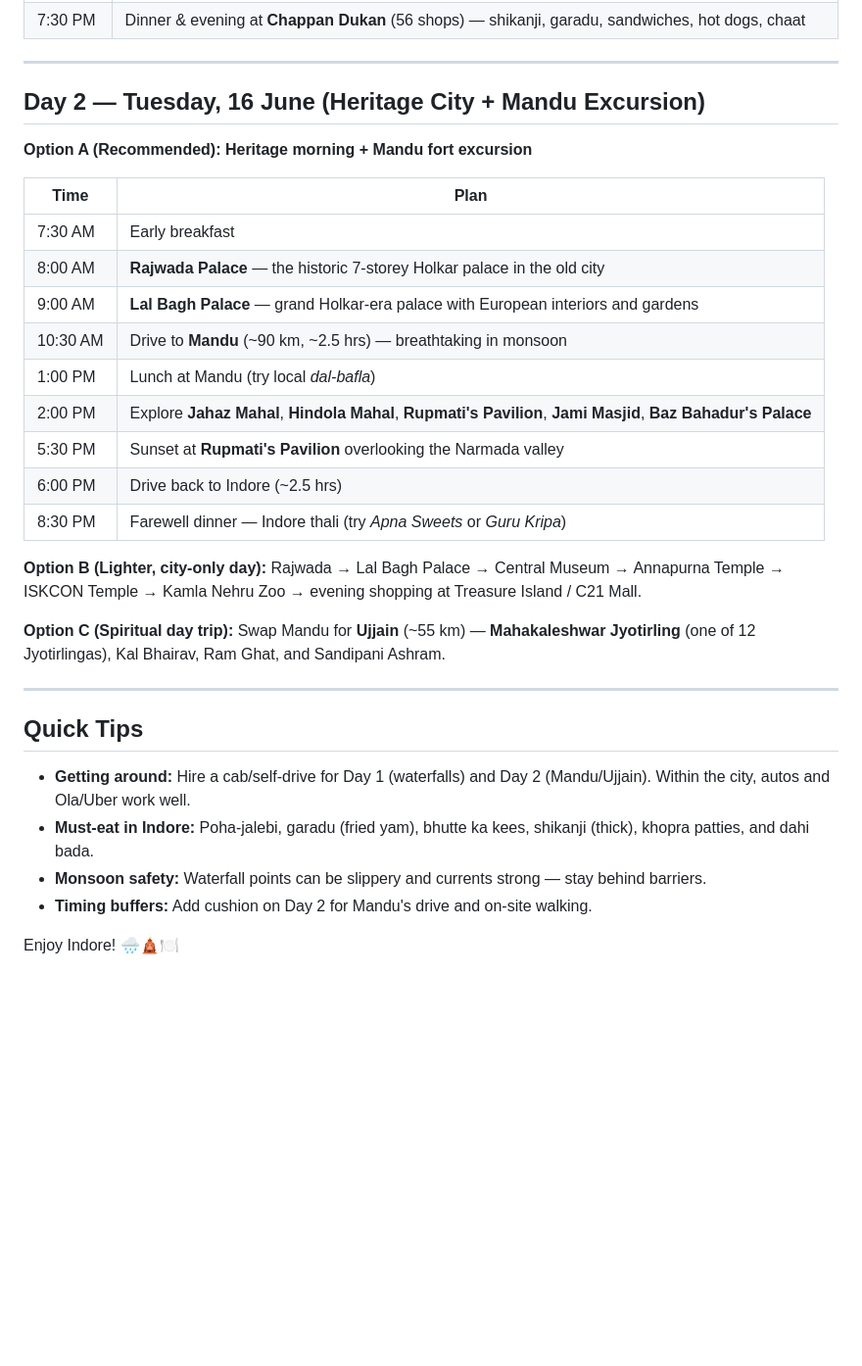
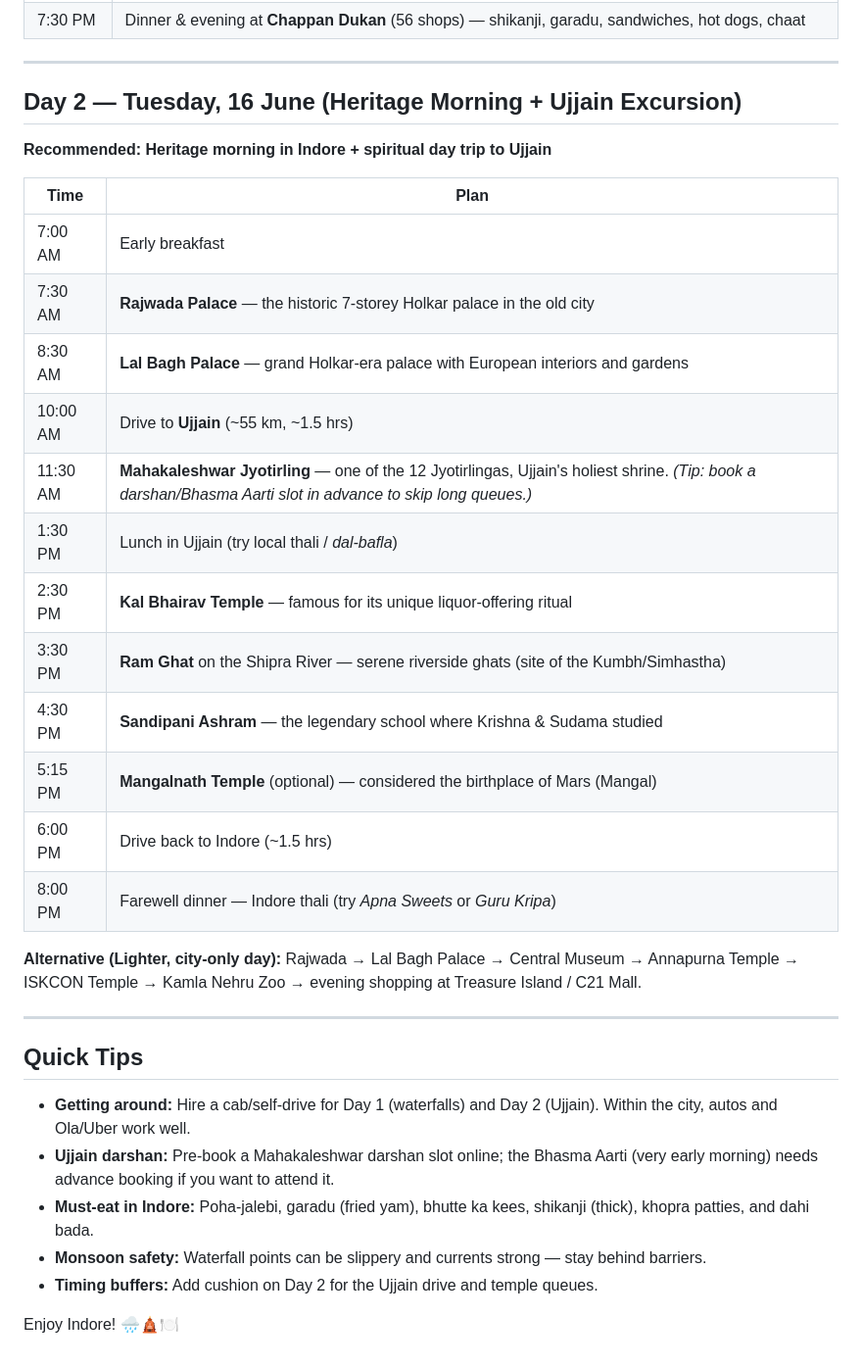
Before and after one commit to RJRakha234/Financial-Reporting-Package, a Markdown page: Indore-2-Day-Itinerary.md, the part around the change. Shown at 98% size. Rendered like a GitHub page; blank space fills up the shorter version.

Commit message:
Replace Mandu excursion with Ujjain on Day 2

```diff
--- a/Indore-2-Day-Itinerary.md
+++ b/Indore-2-Day-Itinerary.md
@@ -26,34 +26,35 @@
 
 ---
 
-## Day 2 — Tuesday, 16 June (Heritage City + Mandu Excursion)
+## Day 2 — Tuesday, 16 June (Heritage Morning + Ujjain Excursion)
 
-**Option A (Recommended): Heritage morning + Mandu fort excursion**
+**Recommended: Heritage morning in Indore + spiritual day trip to Ujjain**
 
 | Time | Plan |
 |------|------|
-| 7:30 AM | Early breakfast |
-| 8:00 AM | **Rajwada Palace** — the historic 7-storey Holkar palace in the old city |
-| 9:00 AM | **Lal Bagh Palace** — grand Holkar-era palace with European interiors and gardens |
-| 10:30 AM | Drive to **Mandu** (~90 km, ~2.5 hrs) — breathtaking in monsoon |
-| 1:00 PM | Lunch at Mandu (try local *dal-bafla*) |
-| 2:00 PM | Explore **Jahaz Mahal**, **Hindola Mahal**, **Rupmati's Pavilion**, **Jami Masjid**, **Baz Bahadur's Palace** |
-| 5:30 PM | Sunset at **Rupmati's Pavilion** overlooking the Narmada valley |
-| 6:00 PM | Drive back to Indore (~2.5 hrs) |
-| 8:30 PM | Farewell dinner — Indore thali (try *Apna Sweets* or *Guru Kripa*) |
+| 7:00 AM | Early breakfast |
+| 7:30 AM | **Rajwada Palace** — the historic 7-storey Holkar palace in the old city |
+| 8:30 AM | **Lal Bagh Palace** — grand Holkar-era palace with European interiors and gardens |
+| 10:00 AM | Drive to **Ujjain** (~55 km, ~1.5 hrs) |
+| 11:30 AM | **Mahakaleshwar Jyotirling** — one of the 12 Jyotirlingas, Ujjain's holiest shrine. *(Tip: book a darshan/Bhasma Aarti slot in advance to skip long queues.)* |
+| 1:30 PM | Lunch in Ujjain (try local thali / *dal-bafla*) |
+| 2:30 PM | **Kal Bhairav Temple** — famous for its unique liquor-offering ritual |
+| 3:30 PM | **Ram Ghat** on the Shipra River — serene riverside ghats (site of the Kumbh/Simhastha) |
+| 4:30 PM | **Sandipani Ashram** — the legendary school where Krishna & Sudama studied |
+| 5:15 PM | **Mangalnath Temple** (optional) — considered the birthplace of Mars (Mangal) |
+| 6:00 PM | Drive back to Indore (~1.5 hrs) |
+| 8:00 PM | Farewell dinner — Indore thali (try *Apna Sweets* or *Guru Kripa*) |
 
-**Option B (Lighter, city-only day):**
+**Alternative (Lighter, city-only day):**
 Rajwada → Lal Bagh Palace → Central Museum → Annapurna Temple → ISKCON Temple → Kamla Nehru Zoo → evening shopping at Treasure Island / C21 Mall.
-
-**Option C (Spiritual day trip):**
-Swap Mandu for **Ujjain** (~55 km) — **Mahakaleshwar Jyotirling** (one of 12 Jyotirlingas), Kal Bhairav, Ram Ghat, and Sandipani Ashram.
 
 ---
 
 ## Quick Tips
-- **Getting around:** Hire a cab/self-drive for Day 1 (waterfalls) and Day 2 (Mandu/Ujjain). Within the city, autos and Ola/Uber work well.
+- **Getting around:** Hire a cab/self-drive for Day 1 (waterfalls) and Day 2 (Ujjain). Within the city, autos and Ola/Uber work well.
+- **Ujjain darshan:** Pre-book a Mahakaleshwar darshan slot online; the Bhasma Aarti (very early morning) needs advance booking if you want to attend it.
 - **Must-eat in Indore:** Poha-jalebi, garadu (fried yam), bhutte ka kees, shikanji (thick), khopra patties, and dahi bada.
 - **Monsoon safety:** Waterfall points can be slippery and currents strong — stay behind barriers.
-- **Timing buffers:** Add cushion on Day 2 for Mandu's drive and on-site walking.
+- **Timing buffers:** Add cushion on Day 2 for the Ujjain drive and temple queues.
 
 Enjoy Indore! 🌧️🛕🍽️
```
